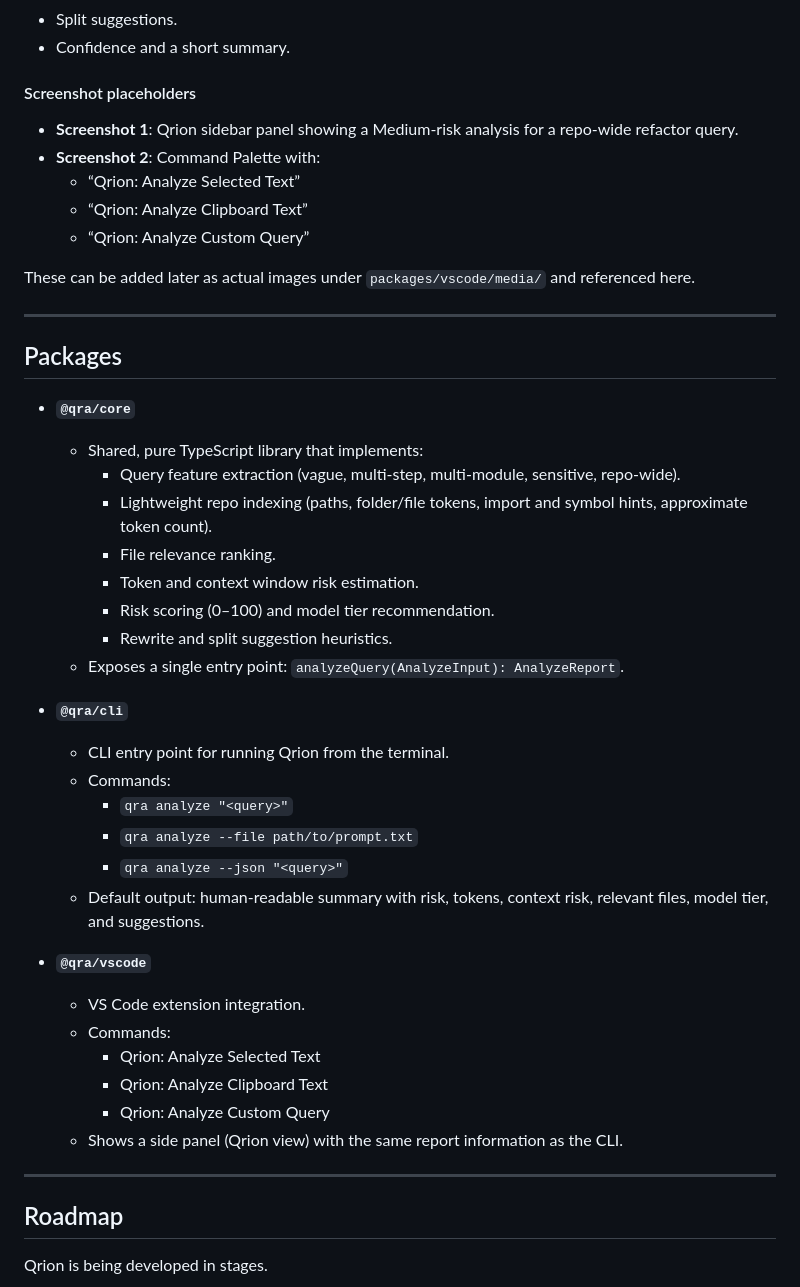
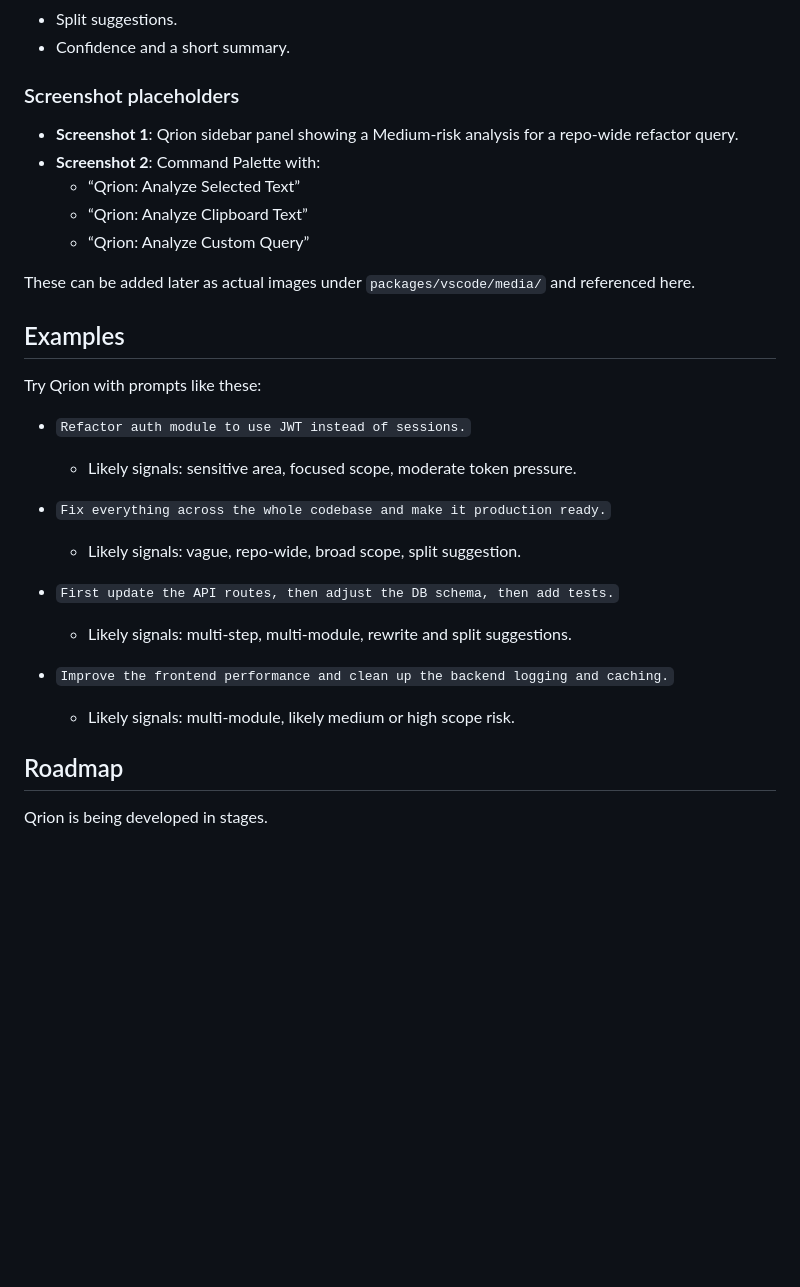
Before and after one commit to bhalla1993/qrion, a Markdown page: README.md, the part around one of its changes. Drawn GitHub-style; blank space fills up the shorter version.

```diff
--- a/README.md
+++ b/README.md
@@ -282,7 +294,7 @@ After running any Qrion command, the **Qrion** view in the activity bar will sho
 - Split suggestions.
 - Confidence and a short summary.
 
-#### Screenshot placeholders
+### Screenshot placeholders
 
 - **Screenshot 1**: Qrion sidebar panel showing a Medium-risk analysis for a repo-wide refactor query.
 - **Screenshot 2**: Command Palette with:
@@ -292,37 +304,21 @@ After running any Qrion command, the **Qrion** view in the activity bar will sho
 
 These can be added later as actual images under `packages/vscode/media/` and referenced here.
 
----
+## Examples
 
-## Packages
+Try Qrion with prompts like these:
 
-- **`@qra/core`**
-  - Shared, pure TypeScript library that implements:
-    - Query feature extraction (vague, multi-step, multi-module, sensitive, repo-wide).
-    - Lightweight repo indexing (paths, folder/file tokens, import and symbol hints, approximate token count).
-    - File relevance ranking.
-    - Token and context window risk estimation.
-    - Risk scoring (0–100) and model tier recommendation.
-    - Rewrite and split suggestion heuristics.
-  - Exposes a single entry point: `analyzeQuery(AnalyzeInput): AnalyzeReport`.
+- `Refactor auth module to use JWT instead of sessions.`
+  - Likely signals: sensitive area, focused scope, moderate token pressure.
 
-- **`@qra/cli`**
-  - CLI entry point for running Qrion from the terminal.
-  - Commands:
-    - `qra analyze "<query>"`
-    - `qra analyze --file path/to/prompt.txt`
-    - `qra analyze --json "<query>"`
-  - Default output: human-readable summary with risk, tokens, context risk, relevant files, model tier, and suggestions.
+- `Fix everything across the whole codebase and make it production ready.`
+  - Likely signals: vague, repo-wide, broad scope, split suggestion.
 
-- **`@qra/vscode`**
-  - VS Code extension integration.
-  - Commands:
-    - Qrion: Analyze Selected Text
-    - Qrion: Analyze Clipboard Text
-    - Qrion: Analyze Custom Query
-  - Shows a side panel (Qrion view) with the same report information as the CLI.
+- `First update the API routes, then adjust the DB schema, then add tests.`
+  - Likely signals: multi-step, multi-module, rewrite and split suggestions.
 
----
+- `Improve the frontend performance and clean up the backend logging and caching.`
+  - Likely signals: multi-module, likely medium or high scope risk.
 
 ## Roadmap
 
```
Also changed, not shown: other parts of README.md (+143 -109 lines).
